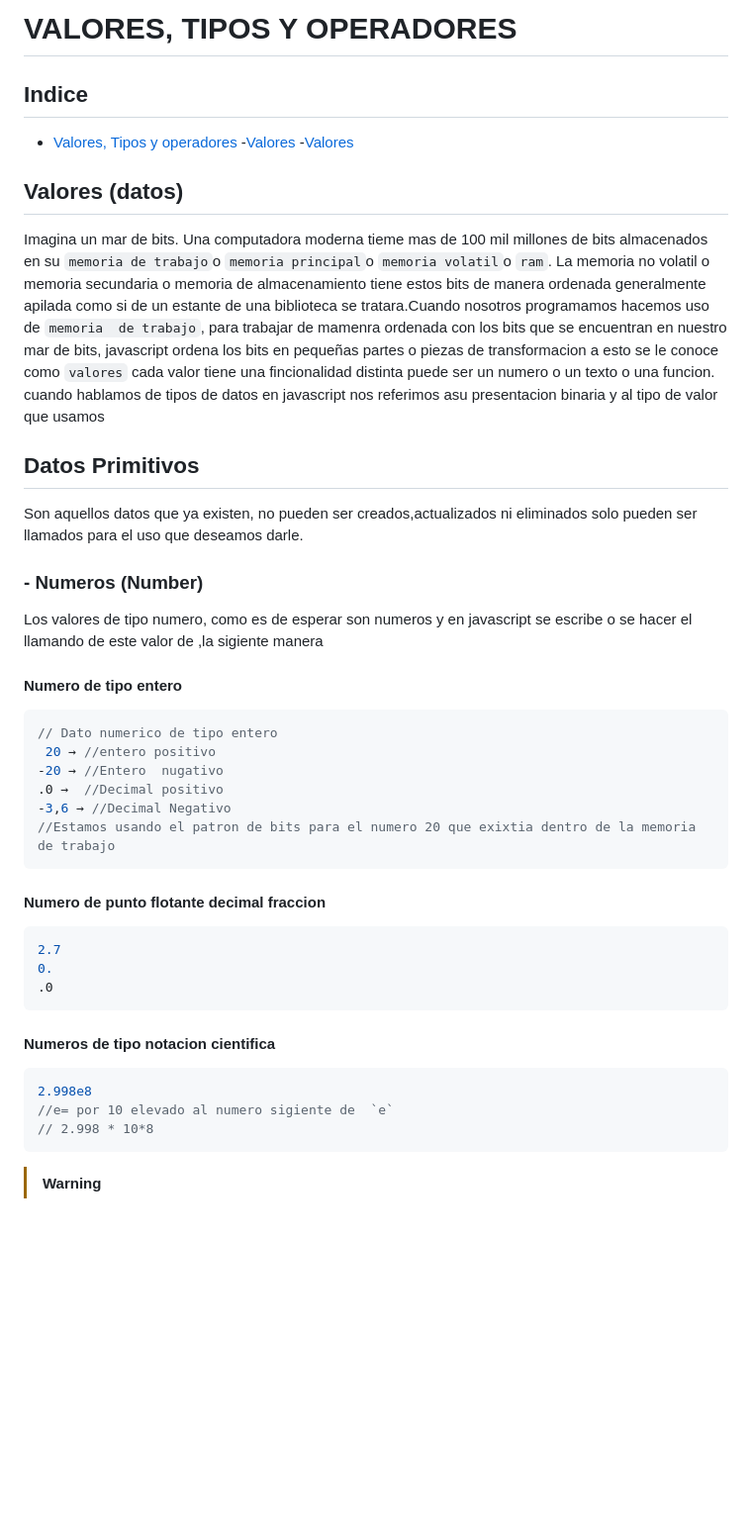
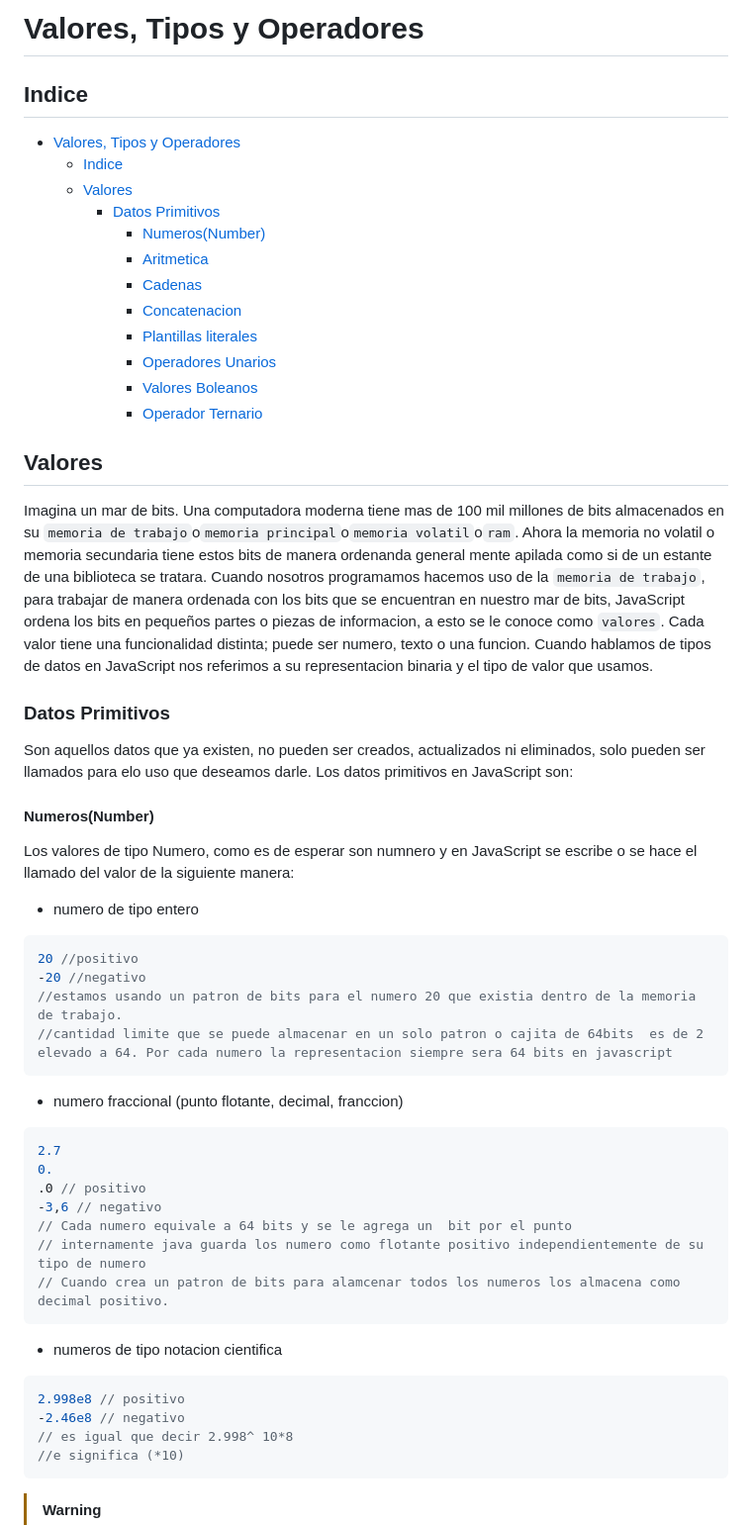
Before and after one commit to CRISTIANS02/CURSO-JS, a Markdown page: 2.Valores_Operadores/README.md, the part around one of its changes. Shown at 99% size. Rendered like a GitHub page; blank space fills up the shorter version.

Commit message:
feex: correción de README de valores y operadores

````diff
--- a/2.Valores_Operadores/README.md
+++ b/2.Valores_Operadores/README.md
@@ -1,40 +1,51 @@
-# VALORES, TIPOS Y OPERADORES
+# Valores, Tipos y Operadores
 ## Indice
-- [Valores, Tipos y operadores](#valores-tipos-y-operadores)
-    -[Valores](#valores)
-     -[Valores](#valores)
-
-
-
-## Valores (datos)
+- [Valores, Tipos y Operadores](#valores-tipos-y-operadores)
+  - [Indice](#indice)
+  - [Valores](#valores)
+    - [Datos Primitivos](#datos-primitivos)
+      - [Numeros(Number)](#numerosnumber)
+      - [Aritmetica](#aritmetica)
+      - [Cadenas](#cadenas)
+      - [Concatenacion](#concatenacion)
+      - [Plantillas literales](#plantillas-literales)
+      - [Operadores Unarios](#operadores-unarios)
+      - [Valores Boleanos](#valores-boleanos)
+      - [Operador Ternario](#operador-ternario)
+## Valores
 Imagina un mar de bits.
-Una computadora moderna tieme mas de 100 mil millones de bits almacenados en su `memoria de trabajo`o `memoria principal`o `memoria volatil`o `ram`.
-La memoria no volatil o memoria secundaria o  memoria de almacenamiento tiene estos bits de manera ordenada generalmente apilada como si de un estante de una biblioteca  se tratara.Cuando nosotros programamos hacemos uso de `memoria  de trabajo`, para trabajar de mamenra ordenada con los bits que se encuentran en nuestro mar de bits, javascript ordena los bits en pequeñas partes o piezas de transformacion a esto se le conoce como `valores` cada valor tiene una fincionalidad distinta puede ser un numero o un texto o una funcion.
-cuando hablamos de tipos de datos en javascript nos referimos asu presentacion binaria y al tipo de valor que usamos
-
-## Datos Primitivos
-Son  aquellos datos que ya existen, no pueden ser creados,actualizados ni eliminados solo pueden ser llamados para el uso que deseamos darle.
-### - Numeros (Number)
-Los valores de tipo numero, como es de esperar son numeros y en javascript se escribe o se hacer el llamando de este valor de ,la sigiente manera
-#### Numero de tipo entero
+Una computadora moderna tiene mas de 100 mil millones de bits almacenados en su `memoria de trabajo`o`memoria principal`o`memoria volatil`o`ram`.
+Ahora la memoria no volatil o memoria secundaria tiene estos bits de manera ordenanda general mente apilada como si de un estante de una biblioteca se tratara.
+Cuando nosotros programamos hacemos uso de la `memoria de trabajo`, para trabajar de manera ordenada con los bits que se encuentran en nuestro mar de bits, JavaScript ordena los bits en pequeños partes o piezas de informacion, a esto se le conoce como `valores`.
+Cada valor tiene una funcionalidad distinta; puede ser numero, texto o una funcion.
+Cuando hablamos de tipos de datos en JavaScript nos referimos a su representacion binaria y el tipo de valor que usamos.
+### Datos Primitivos
+Son aquellos datos que ya existen, no pueden ser creados, actualizados ni eliminados, solo pueden ser llamados para elo uso que deseamos darle.
+Los datos primitivos en JavaScript son:
+#### Numeros(Number)
+Los valores de tipo Numero, como es de esperar son numnero y en JavaScript se escribe o se hace el llamado del valor de la siguiente manera:
+- numero de tipo entero
 ```js
-// Dato numerico de tipo entero
- 20 → //entero positivo
--20 → //Entero  nugativo
-.0 →  //Decimal positivo
--3,6 → //Decimal Negativo
-//Estamos usando el patron de bits para el numero 20 que exixtia dentro de la memoria de trabajo
+20 //positivo
+-20 //negativo
+//estamos usando un patron de bits para el numero 20 que existia dentro de la memoria de trabajo.
+//cantidad limite que se puede almacenar en un solo patron o cajita de 64bits  es de 2 elevado a 64. Por cada numero la representacion siempre sera 64 bits en javascript
 ```
-#### Numero de punto flotante decimal fraccion
+- numero fraccional (punto flotante, decimal, franccion)
 ```js
 2.7
 0.
-.0
+.0 // positivo
+-3,6 // negativo
+// Cada numero equivale a 64 bits y se le agrega un  bit por el punto
+// internamente java guarda los numero como flotante positivo independientemente de su tipo de numero
+// Cuando crea un patron de bits para alamcenar todos los numeros los almacena como decimal positivo.
 ```
-#### Numeros de tipo notacion cientifica
+- numeros de tipo notacion cientifica
 ```js
-2.998e8
-//e= por 10 elevado al numero sigiente de  `e`
-// 2.998 * 10*8
+2.998e8 // positivo
+-2.46e8 // negativo
+// es igual que decir 2.998^ 10*8
+//e significa (*10)
 ```
 > [!WARNING]
````
Also changed, not shown: other parts of 2.Valores_Operadores/README.md (+109 -129 lines).
